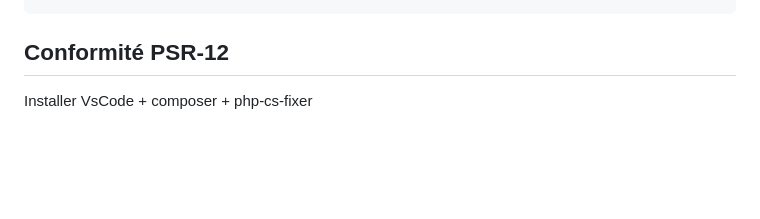
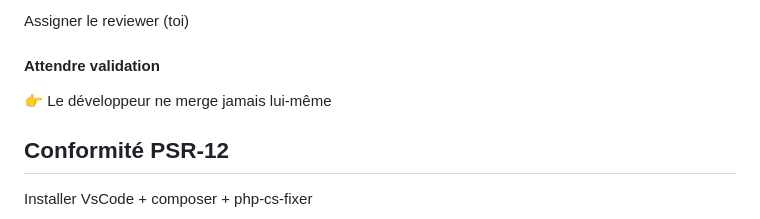
Before and after one commit to Jucott/web4all, a Markdown page: README.md, the part around one of its changes. Drawn GitHub-style; blank space fills up the shorter version.

```diff
--- a/README.md
+++ b/README.md
@@ -281,3 +363,9 @@ git push -u origin main
+Assigner le reviewer (toi)
+
+#### Attendre validation
+
+👉 Le développeur ne merge jamais lui-même
+
 
 ## Conformité PSR-12
 
```
Also changed, not shown: other parts of README.md (+93 -11 lines).
